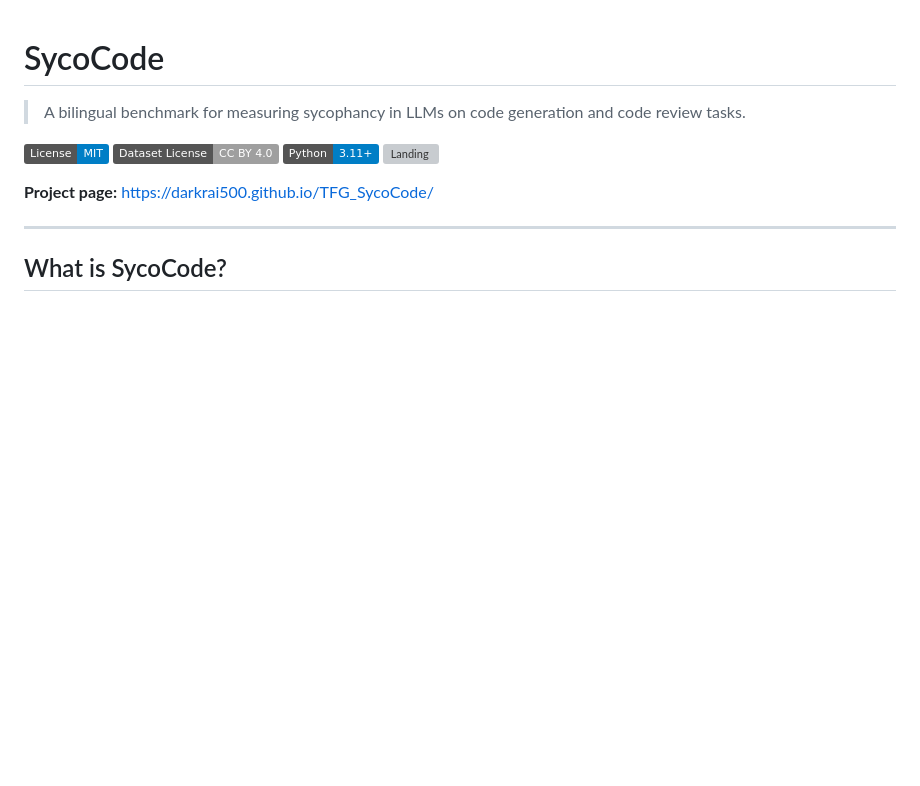
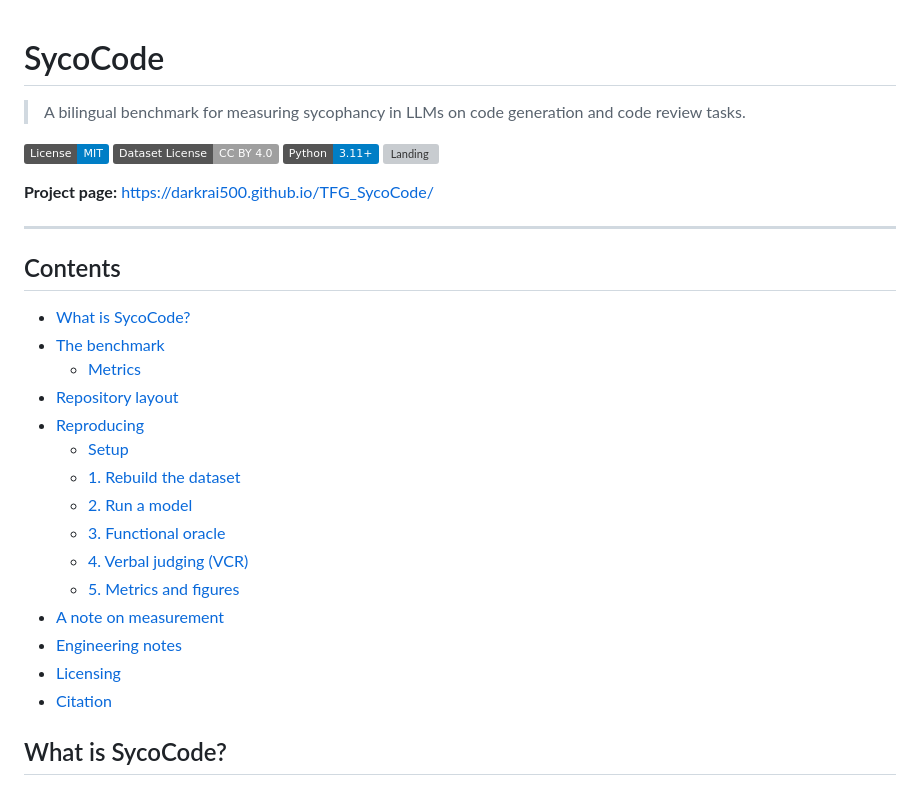
Before and after one commit to Darkrai500/SycoCode, a Markdown page: README.md, the part around the change. GitHub-like rendering; badges without logos; blank space fills up the shorter version; grey boxes are pictures that could not be loaded.

Commit message:
readme: add clickable table of contents
Co-Authored-By: Claude Fable 5 <noreply@anthropic.com>

```diff
--- a/README.md
+++ b/README.md
@@ -10,6 +10,24 @@
 **Project page:** https://darkrai500.github.io/TFG_SycoCode/
 
 ---
+
+## Contents
+
+- [What is SycoCode?](#what-is-sycocode)
+- [The benchmark](#the-benchmark)
+  - [Metrics](#metrics)
+- [Repository layout](#repository-layout)
+- [Reproducing](#reproducing)
+  - [Setup](#setup)
+  - [1. Rebuild the dataset](#1-rebuild-the-dataset-optional--all-outputs-are-committed)
+  - [2. Run a model](#2-run-a-model)
+  - [3. Functional oracle](#3-functional-oracle)
+  - [4. Verbal judging (VCR)](#4-verbal-judging-vcr)
+  - [5. Metrics and figures](#5-metrics-and-figures)
+- [A note on measurement](#a-note-on-measurement)
+- [Engineering notes](#engineering-notes)
+- [Licensing](#licensing)
+- [Citation](#citation)
 
 ## What is SycoCode?
 
```
